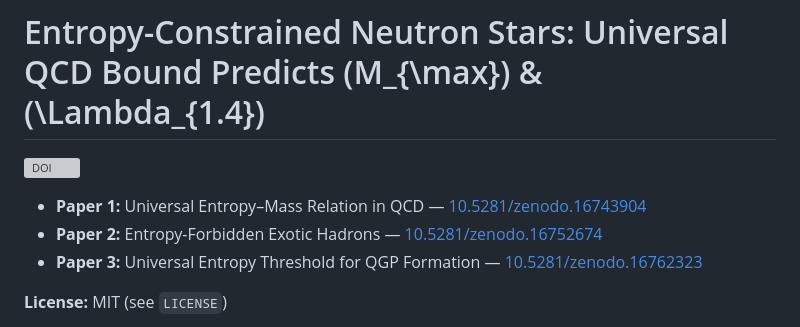
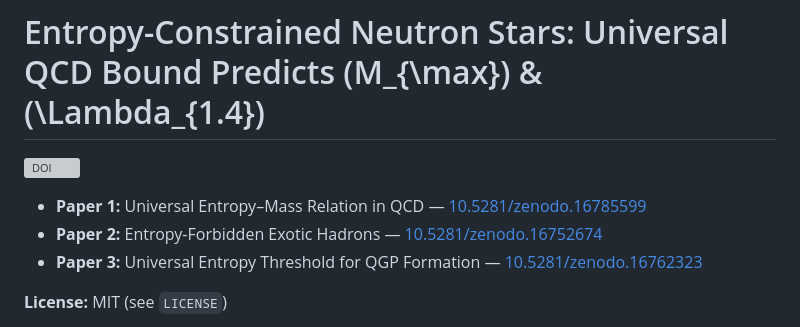
Before and after one commit to JAMTUPAY/paper4-entropy-neutron-stars, a Markdown page: README.md, the part around the change. GitHub-like rendering; grey boxes are pictures that could not be loaded.

```diff
--- a/README.md
+++ b/README.md
@@ -2,7 +2,7 @@
 # Entropy-Constrained Neutron Stars: Universal QCD Bound Predicts \(M_{\max}\) & \(\Lambda_{1.4}\)
 
 [![DOI](https://zenodo.org/badge/DOI/10.5281/zenodo.16785447.svg)](https://doi.org/10.5281/zenodo.16785447)
-- **Paper 1:** Universal Entropy–Mass Relation in QCD — [10.5281/zenodo.16743904](https://doi.org/10.5281/16785599)
+- **Paper 1:** Universal Entropy–Mass Relation in QCD — [10.5281/zenodo.16785599](https://doi.org/10.5281/16785599)
 - **Paper 2:** Entropy-Forbidden Exotic Hadrons — [10.5281/zenodo.16752674](https://doi.org/10.5281/zenodo.16752674)
 - **Paper 3:** Universal Entropy Threshold for QGP Formation — [10.5281/zenodo.16762323](https://doi.org/10.5281/zenodo.16762323)
 
```
